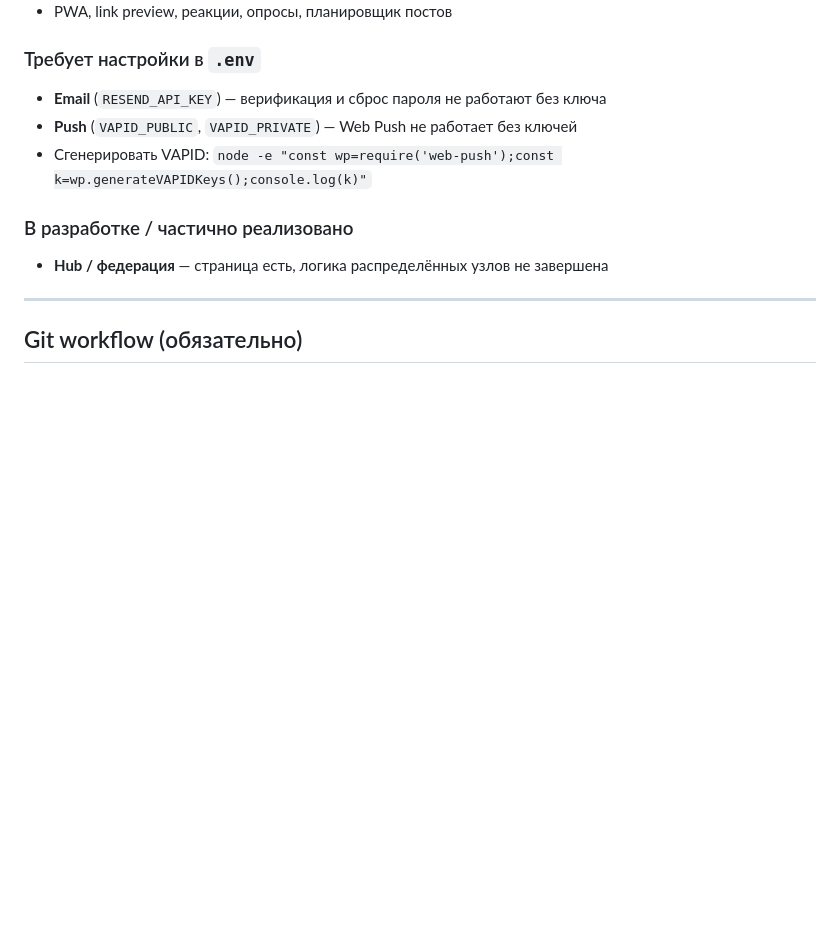
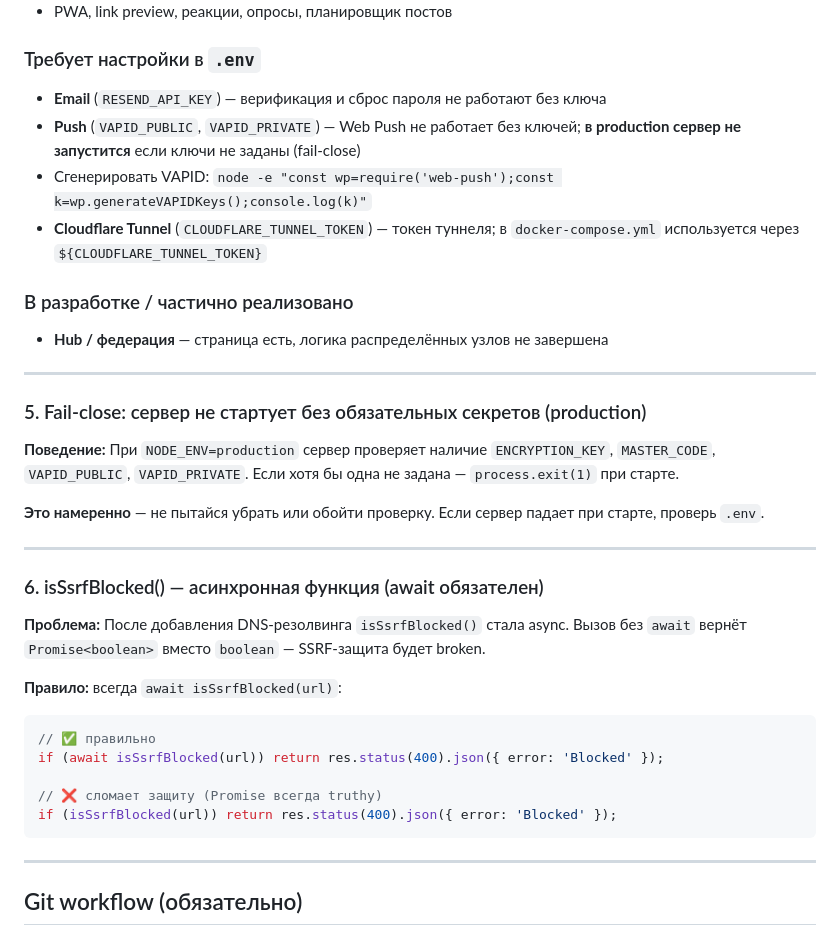
Before and after one commit to medskinpro-afk/W0PIUM, a Markdown page: AGENTS.md, the part around the change. Drawn GitHub-style; blank space fills up the shorter version.

Commit message:
docs: add security patterns (fail-close, async SSRF) to AGENTS.md
Co-Authored-By: Claude Sonnet 4.6 <noreply@anthropic.com>

````diff
--- a/AGENTS.md
+++ b/AGENTS.md
@@ -241,11 +241,35 @@ git config --global --add safe.directory "//MedSkin/docker/w0pium"
 
 ### Требует настройки в `.env`
 - **Email** (`RESEND_API_KEY`) — верификация и сброс пароля не работают без ключа
-- **Push** (`VAPID_PUBLIC`, `VAPID_PRIVATE`) — Web Push не работает без ключей
+- **Push** (`VAPID_PUBLIC`, `VAPID_PRIVATE`) — Web Push не работает без ключей; **в production сервер не запустится** если ключи не заданы (fail-close)
 - Сгенерировать VAPID: `node -e "const wp=require('web-push');const k=wp.generateVAPIDKeys();console.log(k)"`
+- **Cloudflare Tunnel** (`CLOUDFLARE_TUNNEL_TOKEN`) — токен туннеля; в `docker-compose.yml` используется через `${CLOUDFLARE_TUNNEL_TOKEN}`
 
 ### В разработке / частично реализовано
 - **Hub / федерация** — страница есть, логика распределённых узлов не завершена
+
+---
+
+### 5. Fail-close: сервер не стартует без обязательных секретов (production)
+
+**Поведение:** При `NODE_ENV=production` сервер проверяет наличие `ENCRYPTION_KEY`, `MASTER_CODE`, `VAPID_PUBLIC`, `VAPID_PRIVATE`. Если хотя бы одна не задана — `process.exit(1)` при старте.
+
+**Это намеренно** — не пытайся убрать или обойти проверку. Если сервер падает при старте, проверь `.env`.
+
+---
+
+### 6. isSsrfBlocked() — асинхронная функция (await обязателен)
+
+**Проблема:** После добавления DNS-резолвинга `isSsrfBlocked()` стала async. Вызов без `await` вернёт `Promise<boolean>` вместо `boolean` — SSRF-защита будет broken.
+
+**Правило:** всегда `await isSsrfBlocked(url)`:
+```js
+// ✅ правильно
+if (await isSsrfBlocked(url)) return res.status(400).json({ error: 'Blocked' });
+
+// ❌ сломает защиту (Promise всегда truthy)
+if (isSsrfBlocked(url)) return res.status(400).json({ error: 'Blocked' });
+```
 
 ---
 
````
